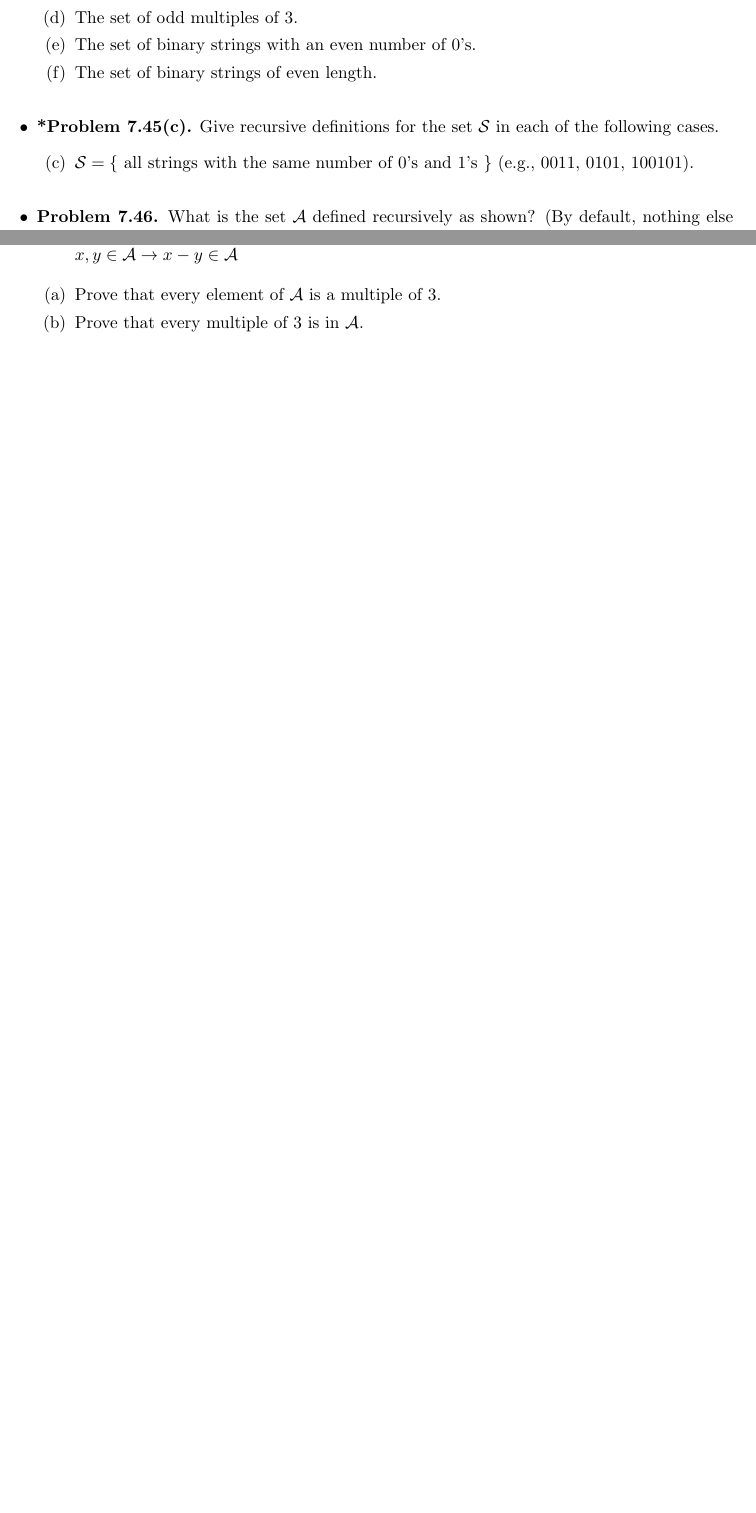
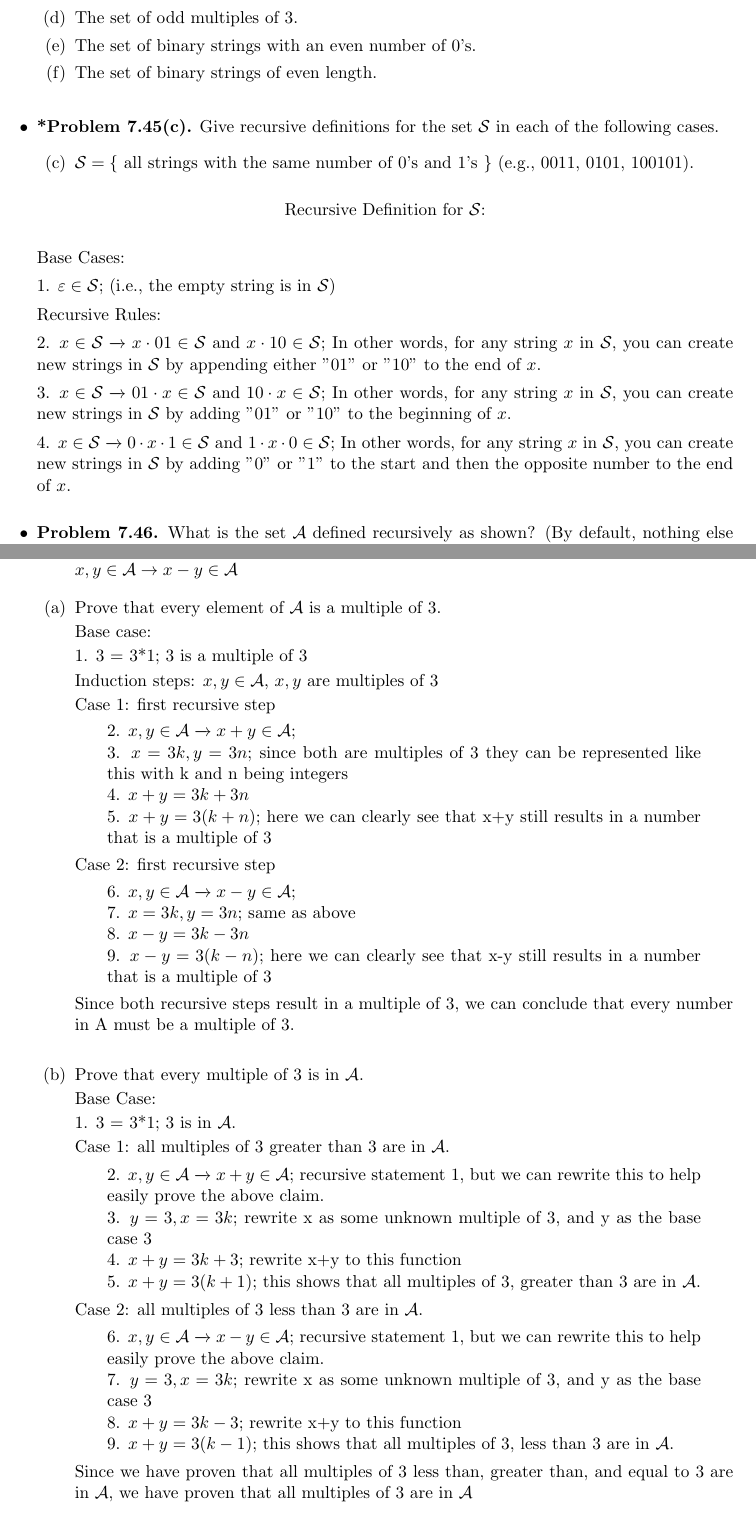
Before and after one commit to danny-zou18/FOCS, a LaTeX problem sheet (homeworks/hw3/hw3.tex): two parts of pages 6 and 7 of 7 before the commit and two parts of pages 7 and 9 of 10 after it, joined at a grey line, cut so that both start at the same text, the shorter picture padded with empty space. Compiled offline with pdfLaTeX.

Commit message:
hw 3 complete 	modified:   homeworks/hw3/hw3.aux 	modified:   homeworks/hw3/hw3.fdb_latexmk 	modified:   homeworks/hw3/hw3.fls 	modified:   homeworks/hw3/hw3.log 	modified:   homeworks/hw3/hw3.pdf 	modified:   homeworks/hw3/hw3.synctex.gz 	modified:   homeworks/hw3/hw3.tex

```diff
--- a/homeworks/hw3/hw3.tex
+++ b/homeworks/hw3/hw3.tex
@@ -425,6 +491,22 @@ Give recursive definitions for the set $\mathcal{S}$ in each of the following ca
 \item $\mathcal{S}=\{$\ all strings with the same number of 0's and 1's\ $\}$
   (e.g.,~0011, 0101, 100101).
 \end{enumerate}
+
+\begin{center}
+  Recursive Definition for $\mathcal{S}$:
+\end{center}
+
+Base Cases:
+
+1. $\varepsilon \in \mathcal{S}$; (i.e., the empty string is in $\mathcal{S}$)
+
+Recursive Rules:
+
+2. $x \in \mathcal{S} \xrightarrow{} x \cdot 01 \in \mathcal{S}$ and $x \cdot 10 \in \mathcal{S}$; In other words, for any string $x$ in $\mathcal{S}$, you can create new strings in $\mathcal{S}$ by appending either "01" or "10" to the end of $x$.
+
+3. $x \in \mathcal{S} \xrightarrow{} 01 \cdot x \in \mathcal{S}$ and $10 \cdot x \in \mathcal{S}$; In other words, for any string $x$ in $\mathcal{S}$, you can create new strings in $\mathcal{S}$ by adding "01" or "10" to the beginning of $x$.
+
+4. $x \in \mathcal{S} \xrightarrow{} 0 \cdot x \cdot 1 \in \mathcal{S}$ and $1 \cdot x \cdot 0 \in \mathcal{S}$; In other words, for any string $x$ in $\mathcal{S}$, you can create new strings in $\mathcal{S}$ by adding "0" or "1" to the start and then the opposite number to the end of $x$.
 
 \vspace{0.1in}
 
@@ -506,7 +624,72 @@ A set $\mathcal{A}$ is defined recursively as shown.
 \end{enumerate}
 \begin{enumerate}[(a)]
 \item Prove that every element of $\mathcal{A}$ is a multiple of~3.
+
+Base case:
+
+1. 3 = 3*1; 3 is a multiple of 3
+
+Induction steps: $x, y \in \mathcal{A}$, $x, y$ are multiples of 3
+
+Case 1: first recursive step
+\begin{quote}
+2. $x,y \in \mathcal{A} \xrightarrow{} x+y \in \mathcal{A}$;
+
+3. $x = 3k, y = 3n$; since both are multiples of 3 they can be represented like this with k and n being integers
+
+4. $x+y = 3k + 3n$
+
+5. $x+y = 3(k+n)$; here we can clearly see that x+y still results in a number that is a multiple of 3
+
+\end{quote}
+
+Case 2: first recursive step
+\begin{quote}
+6. $x,y \in \mathcal{A} \xrightarrow{} x-y \in \mathcal{A}$;
+
+7. $x = 3k, y = 3n$; same as above
+
+8. $x-y = 3k - 3n$
+
+9. $x-y = 3(k-n)$; here we can clearly see that x-y still results in a number that is a multiple of 3
+
+\end{quote}
+
+Since both recursive steps result in a multiple of 3, we can conclude that every number in A must be a multiple of 3.
+
+\vspace{0.2in}
 \item Prove that every multiple of 3 is in $\mathcal{A}$.
+
+Base Case:
+
+1. 3 = 3*1; 3 is in $\mathcal{A} $.
+
+Case 1: all multiples of 3 greater than 3 are in $\mathcal{A}$.
+
+\begin{quote}
+2. $x,y \in \mathcal{A} \xrightarrow{} x+y \in \mathcal{A}$; recursive statement 1, but we can rewrite this to help easily prove the above claim.
+
+3. $y = 3, x = 3k$; rewrite x as some unknown multiple of 3, and y as the base case 3
+
+4. $x+y = 3k + 3$; rewrite x+y to this function
+
+5. $x+y = 3(k+1)$; this shows that all multiples of 3, greater than 3 are in $\mathcal{A}$.
+\end{quote}
+
+Case 2: all multiples of 3 less than 3 are in $\mathcal{A}$.
+
+\begin{quote}
+6. $x,y \in \mathcal{A} \xrightarrow{} x-y \in \mathcal{A}$; recursive statement 1, but we can rewrite this to help easily prove the above claim.
+
+7. $y = 3, x = 3k$; rewrite x as some unknown multiple of 3, and y as the base case 3
+
+8. $x+y = 3k - 3$; rewrite x+y to this function
+
+9. $x+y = 3(k-1)$; this shows that all multiples of 3, less than 3 are in $\mathcal{A}$.
+\end{quote}
+
+Since we have proven that all multiples of 3 less than, greater than, and equal to 3 are in $\mathcal{A}$, we have proven that all multiples of 3 are in $\mathcal{A}$
+
 \end{enumerate}
 
 \vspace{0.1in}
```
Also changed, not shown: homeworks/hw3/hw3.pdf, homeworks/hw3/hw3.tex (102 more changed lines), 5 other files.
